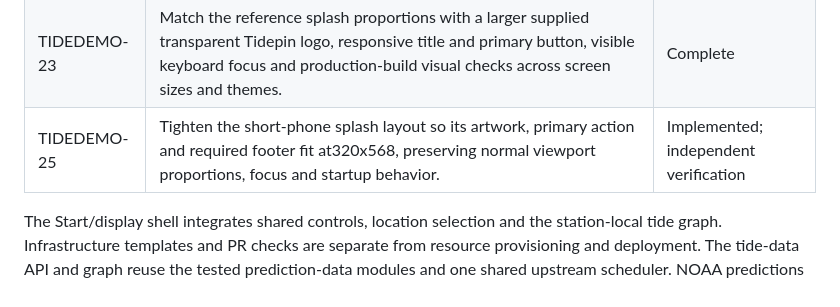
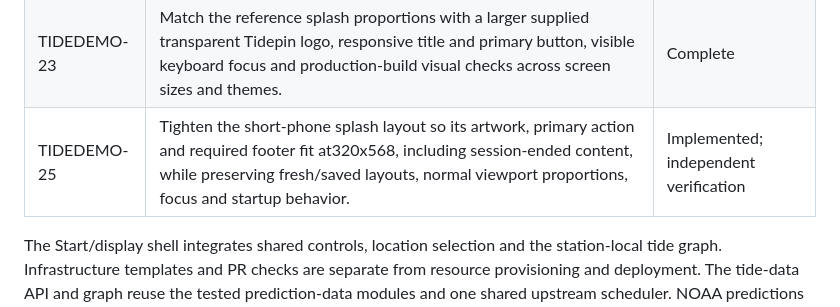
Before and after one commit to henrique-meyer/tidepin, a Markdown page: docs/plan.md, the part around the change. Drawn GitHub-style.

```diff
--- a/docs/plan.md
+++ b/docs/plan.md
@@ -30,7 +30,7 @@ Current follow-up **TIDEDEMO-26** links the existing personal footer credit safe
 | TIDEDEMO-21 | Combine the NOAA credit and navigation disclaimer in one naturally wrapping footer paragraph, remove the redundant prediction sentence and preserve personal/source credit on both display and location pages. | Complete |
 | TIDEDEMO-22 | Estimate subordinate-station curves and current heights with a tested half-cosine between bracketing predicted extremes, label estimates clearly, reuse the same level for the ocean, preserve harmonic samples and verify real station handling. | Complete |
 | TIDEDEMO-23 | Match the reference splash proportions with a larger supplied transparent Tidepin logo, responsive title and primary button, visible keyboard focus and production-build visual checks across screen sizes and themes. | Complete |
-| TIDEDEMO-25 | Tighten the short-phone splash layout so its artwork, primary action and required footer fit at320x568, preserving normal viewport proportions, focus and startup behavior. | Implemented; independent verification |
+| TIDEDEMO-25 | Tighten the short-phone splash layout so its artwork, primary action and required footer fit at320x568, including session-ended content, while preserving fresh/saved layouts, normal viewport proportions, focus and startup behavior. | Implemented; independent verification |
 
 The Start/display shell integrates shared controls, location selection and the station-local tide graph. Infrastructure templates and PR checks are separate from resource provisioning and deployment. The tide-data API and graph reuse the tested prediction-data modules and one shared upstream scheduler. NOAA predictions only; not for navigation.
 
```
Also changed, not shown: docs/system-design.md (+1 -1 lines).
